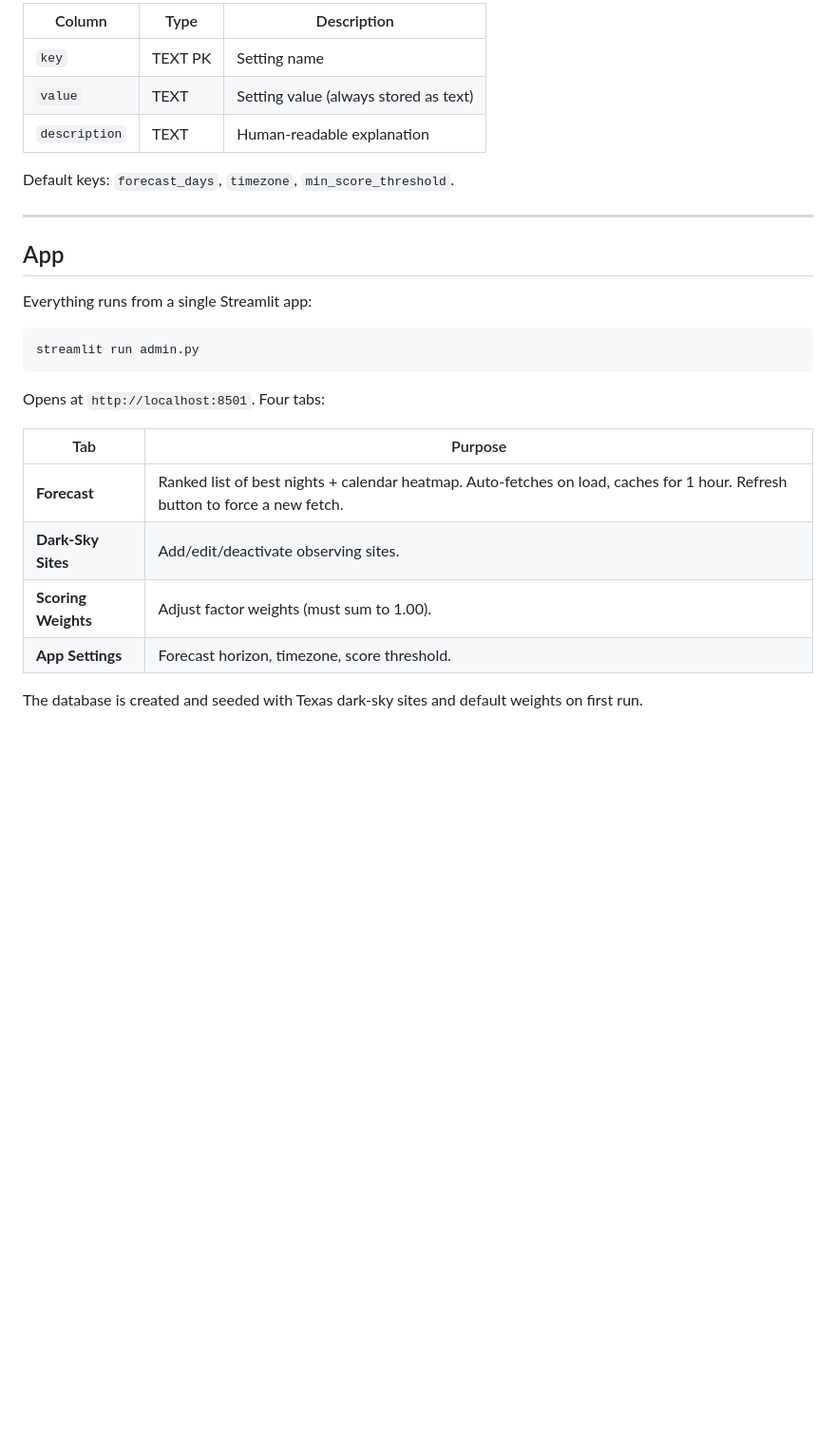
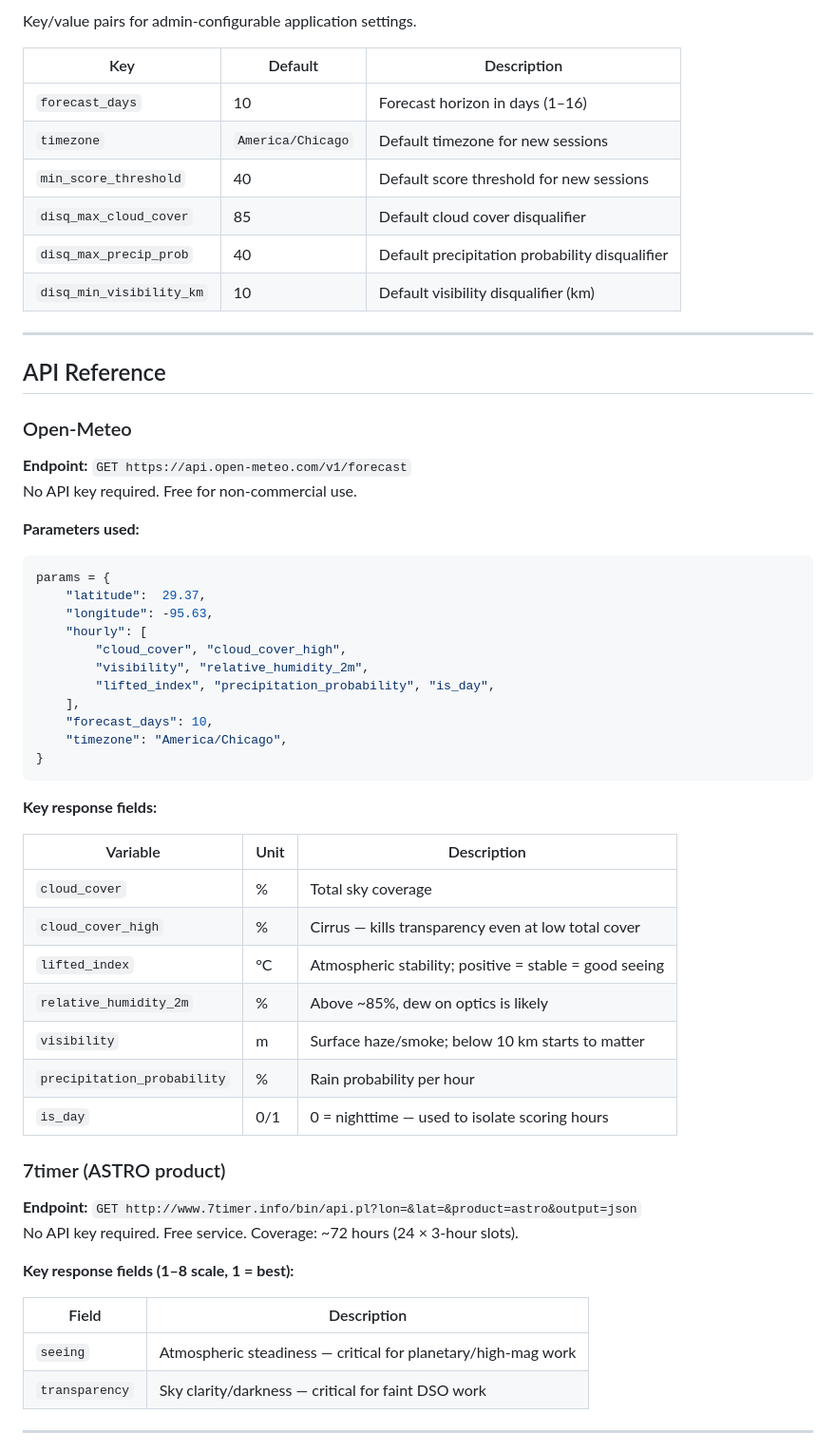
Before and after one commit to traviswolverton/starwolf, a Markdown page: README.md, the part around one of its changes. Shown at 95% size. Rendered like a GitHub page; blank space fills up the shorter version.

````diff
--- a/README.md
+++ b/README.md
@@ -185,29 +146,63 @@ Key/value pairs for application-wide settings.
 
-| Column | Type | Description |
-|--------|------|-------------|
-| `key` | TEXT PK | Setting name |
-| `value` | TEXT | Setting value (always stored as text) |
-| `description` | TEXT | Human-readable explanation |
+Key/value pairs for admin-configurable application settings.
 
-Default keys: `forecast_days`, `timezone`, `min_score_threshold`.
+| Key | Default | Description |
+|-----|---------|-------------|
+| `forecast_days` | 10 | Forecast horizon in days (1–16) |
+| `timezone` | `America/Chicago` | Default timezone for new sessions |
+| `min_score_threshold` | 40 | Default score threshold for new sessions |
+| `disq_max_cloud_cover` | 85 | Default cloud cover disqualifier |
+| `disq_max_precip_prob` | 40 | Default precipitation probability disqualifier |
+| `disq_min_visibility_km` | 10 | Default visibility disqualifier (km) |
 
 ---
 
-## App
+## API Reference
 
-Everything runs from a single Streamlit app:
+### Open-Meteo
 
-```bash
-streamlit run admin.py
+**Endpoint:** `GET https://api.open-meteo.com/v1/forecast`
+No API key required. Free for non-commercial use.
+
+**Parameters used:**
+
+```python
+params = {
+    "latitude":  29.37,
+    "longitude": -95.63,
+    "hourly": [
+        "cloud_cover", "cloud_cover_high",
+        "visibility", "relative_humidity_2m",
+        "lifted_index", "precipitation_probability", "is_day",
+    ],
+    "forecast_days": 10,
+    "timezone": "America/Chicago",
+}
 ```
 
-Opens at `http://localhost:8501`. Four tabs:
+**Key response fields:**
 
-| Tab | Purpose |
-|-----|---------|
-| **Forecast** | Ranked list of best nights + calendar heatmap. Auto-fetches on load, caches for 1 hour. Refresh button to force a new fetch. |
-| **Dark-Sky Sites** | Add/edit/deactivate observing sites. |
-| **Scoring Weights** | Adjust factor weights (must sum to 1.00). |
-| **App Settings** | Forecast horizon, timezone, score threshold. |
+| Variable | Unit | Description |
+|----------|------|-------------|
+| `cloud_cover` | % | Total sky coverage |
+| `cloud_cover_high` | % | Cirrus — kills transparency even at low total cover |
+| `lifted_index` | °C | Atmospheric stability; positive = stable = good seeing |
+| `relative_humidity_2m` | % | Above ~85%, dew on optics is likely |
+| `visibility` | m | Surface haze/smoke; below 10 km starts to matter |
+| `precipitation_probability` | % | Rain probability per hour |
+| `is_day` | 0/1 | 0 = nighttime — used to isolate scoring hours |
 
-The database is created and seeded with Texas dark-sky sites and default weights on first run.
+### 7timer (ASTRO product)
+
+**Endpoint:** `GET http://www.7timer.info/bin/api.pl?lon=&lat=&product=astro&output=json`
+No API key required. Free service. Coverage: ~72 hours (24 × 3-hour slots).
+
+**Key response fields (1–8 scale, 1 = best):**
+
+| Field | Description |
+|-------|-------------|
+| `seeing` | Atmospheric steadiness — critical for planetary/high-mag work |
+| `transparency` | Sky clarity/darkness — critical for faint DSO work |
+
+---
+
````
Also changed, not shown: other parts of README.md (+172 -214 lines).
